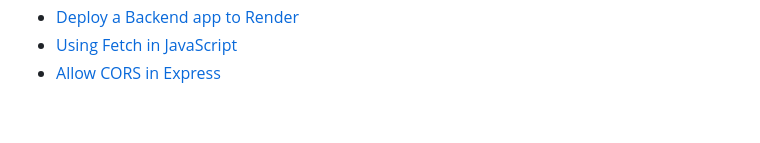
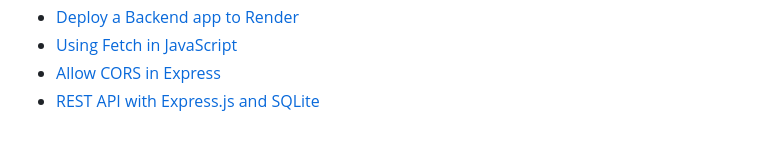
Before and after one commit to jrladd/CIS375, a Markdown page: resources.md, the part around the change. Drawn GitHub-style.

Commit message:
add link for post request

```diff
--- a/resources.md
+++ b/resources.md
@@ -75,3 +75,4 @@ toc: true
 - [Deploy a Backend app to Render](https://medium.com/@sazzadrn17/how-to-deploy-backend-node-js-express-js-with-sqlite-free-in-render-f3b048dca1fa)
 - [Using Fetch in JavaScript](https://developer.mozilla.org/en-US/docs/Web/API/Fetch_API/Using_Fetch#handling_the_response)
 - [Allow CORS in Express](https://www.geeksforgeeks.org/how-to-allow-cors-in-express/)
+- [REST API with Express.js and SQLite](https://medium.com/@sahni_hargun/rest-api-with-node-js-express-js-and-sqlite3-6e55f8580151)
```
